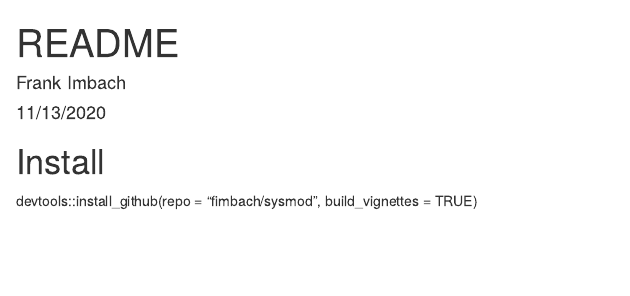
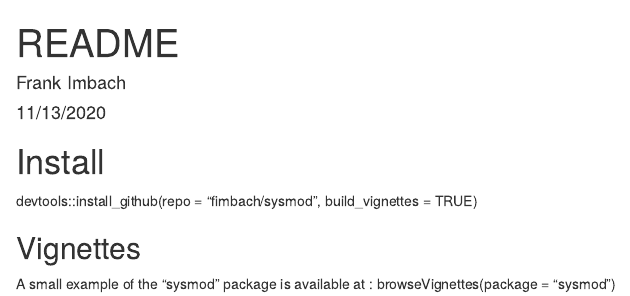
Before and after one commit to Chapitor/SystemModels, an R Markdown document (README.Rmd): the page in a window 1100 px wide, from its top. Rendered offline with R 4.5, knitr and Pandoc, with nearby package versions.

Commit message:
readme update

```diff
--- a/README.Rmd
+++ b/README.Rmd
@@ -8,3 +8,9 @@ output: html_document
 # Install
 
 devtools::install_github(repo = "fimbach/sysmod", build_vignettes = TRUE)
+
+
+## Vignettes
+
+A small example of the "sysmod" package is available at :
+browseVignettes(package = "sysmod")
```
